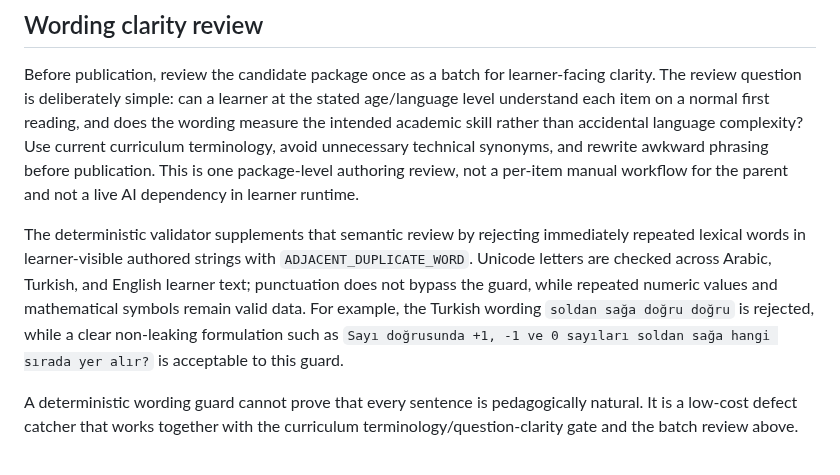
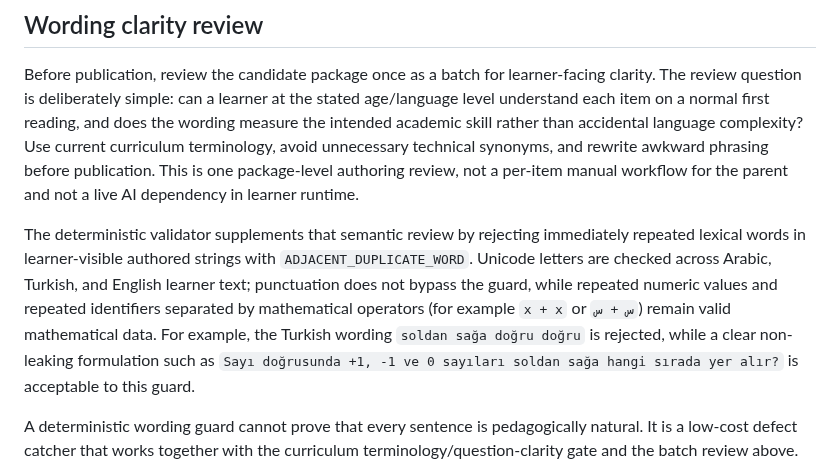
Before and after one commit to FadiAboAlward/family-learning-hub, a Markdown page: docs/academic-content-quality.md, the part around the change. GitHub-like rendering.

Commit message:
docs: clarify mathematical repetition boundary

```diff
--- a/docs/academic-content-quality.md
+++ b/docs/academic-content-quality.md
@@ -97,7 +97,7 @@ Ordering questions must not disclose the requested order through the input itsel
 
 Before publication, review the candidate package once as a batch for learner-facing clarity. The review question is deliberately simple: can a learner at the stated age/language level understand each item on a normal first reading, and does the wording measure the intended academic skill rather than accidental language complexity? Use current curriculum terminology, avoid unnecessary technical synonyms, and rewrite awkward phrasing before publication. This is one package-level authoring review, not a per-item manual workflow for the parent and not a live AI dependency in learner runtime.
 
-The deterministic validator supplements that semantic review by rejecting immediately repeated lexical words in learner-visible authored strings with `ADJACENT_DUPLICATE_WORD`. Unicode letters are checked across Arabic, Turkish, and English learner text; punctuation does not bypass the guard, while repeated numeric values and mathematical symbols remain valid data. For example, the Turkish wording `soldan sağa doğru doğru` is rejected, while a clear non-leaking formulation such as `Sayı doğrusunda +1, -1 ve 0 sayıları soldan sağa hangi sırada yer alır?` is acceptable to this guard.
+The deterministic validator supplements that semantic review by rejecting immediately repeated lexical words in learner-visible authored strings with `ADJACENT_DUPLICATE_WORD`. Unicode letters are checked across Arabic, Turkish, and English learner text; punctuation does not bypass the guard, while repeated numeric values and repeated identifiers separated by mathematical operators (for example `x + x` or `س + س`) remain valid mathematical data. For example, the Turkish wording `soldan sağa doğru doğru` is rejected, while a clear non-leaking formulation such as `Sayı doğrusunda +1, -1 ve 0 sayıları soldan sağa hangi sırada yer alır?` is acceptable to this guard.
 
 A deterministic wording guard cannot prove that every sentence is pedagogically natural. It is a low-cost defect catcher that works together with the curriculum terminology/question-clarity gate and the batch review above.
 
```
